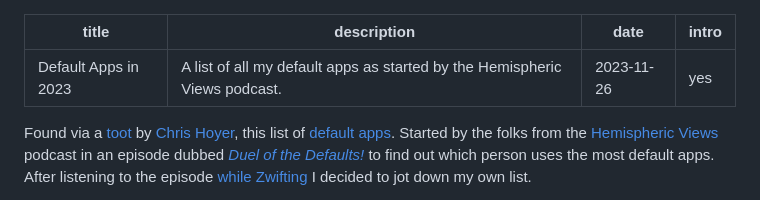
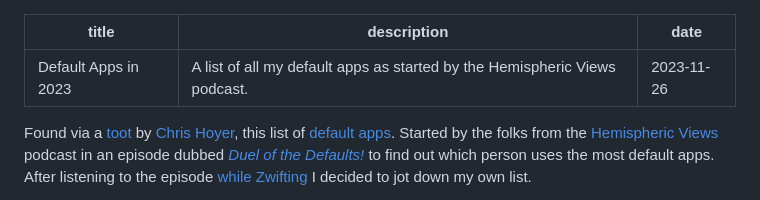
Before and after one commit to huphtur/huphtur.nl, a Markdown page: src/posts/2023-11-26-2023-default-apps.md, the part around the change. Rendered like a GitHub page.

Commit message:
disable intro from default apps post 📱

```diff
--- a/src/posts/2023-11-26-2023-default-apps.md
+++ b/src/posts/2023-11-26-2023-default-apps.md
@@ -2,7 +2,6 @@
 title: "Default Apps in 2023"
 description: "A list of all my default apps as started by the Hemispheric Views podcast."
 date: 2023-11-26
-intro: yes
 ---
 Found via a [toot](https://front-end.social/@chriscoyier/111474487605531383) by [Chris Hoyer](https://chriscoyier.net/2023/11/25/default-apps-2023/), this list of [default apps](https://defaults.rknight.me/). Started by the folks from the [Hemispheric Views](https://listen.hemisphericviews.com/) podcast in an episode dubbed *[Duel of the Defaults!](https://listen.hemisphericviews.com/097)* to find out which person uses the most default apps. After listening to the episode [while Zwifting](https://www.strava.com/activities/10286773646) I decided to jot down my own list.
 
```
